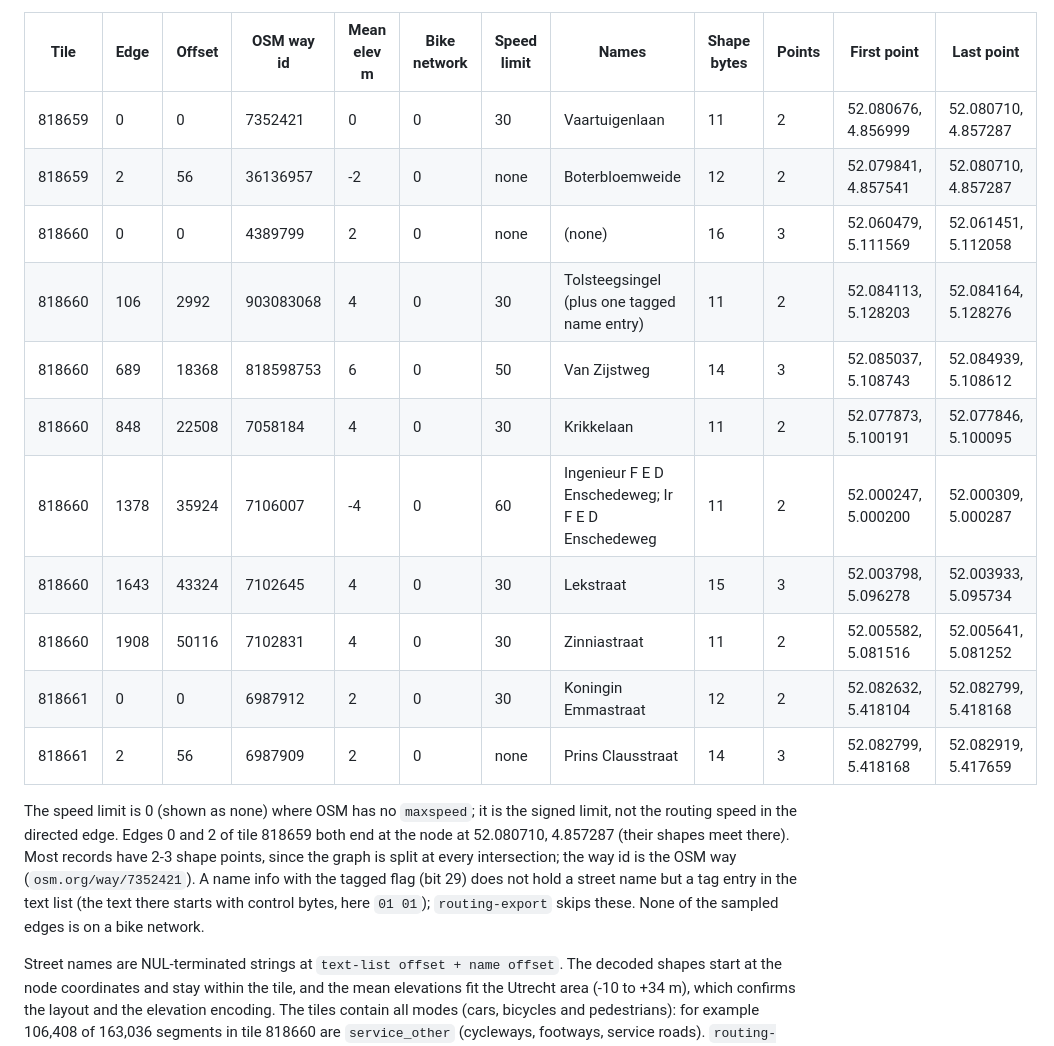
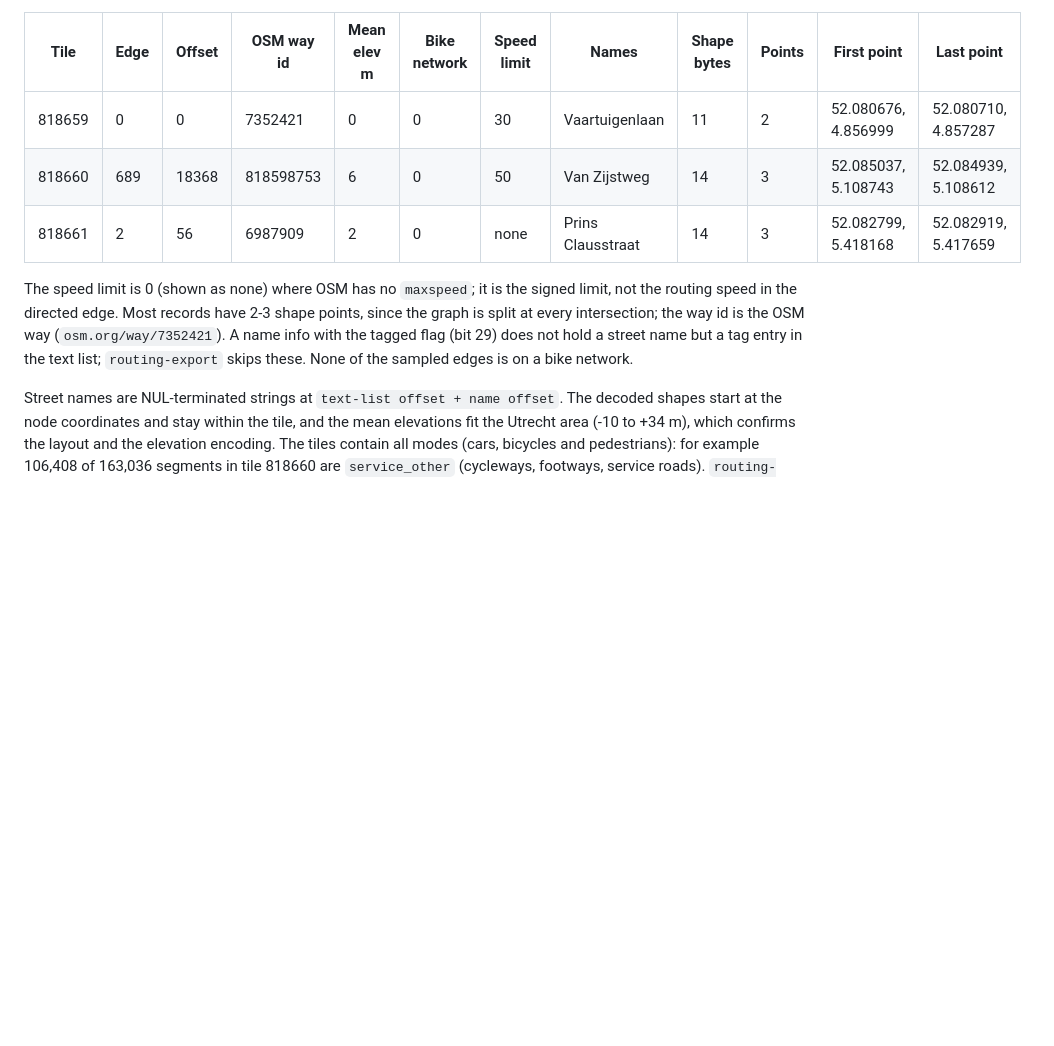
Before and after one commit to bertt/WahooDesktop, a Markdown page: docs/ROUTING.md, the part around one of its changes. Rendered like a GitHub page; blank space fills up the shorter version.

```diff
--- a/docs/ROUTING.md
+++ b/docs/ROUTING.md
@@ -198,18 +184,10 @@ Example edge-info records (the same edges as in the directed edge table; `offset
 | Tile | Edge | Offset | OSM way id | Mean elev m | Bike network | Speed limit | Names | Shape bytes | Points | First point | Last point |
 |---|---|---|---|---|---|---|---|---|---|---|---|
 | 818659 | 0 | 0 | 7352421 | 0 | 0 | 30 | Vaartuigenlaan | 11 | 2 | 52.080676, 4.856999 | 52.080710, 4.857287 |
-| 818659 | 2 | 56 | 36136957 | -2 | 0 | none | Boterbloemweide | 12 | 2 | 52.079841, 4.857541 | 52.080710, 4.857287 |
-| 818660 | 0 | 0 | 4389799 | 2 | 0 | none | (none) | 16 | 3 | 52.060479, 5.111569 | 52.061451, 5.112058 |
-| 818660 | 106 | 2992 | 903083068 | 4 | 0 | 30 | Tolsteegsingel (plus one tagged name entry) | 11 | 2 | 52.084113, 5.128203 | 52.084164, 5.128276 |
 | 818660 | 689 | 18368 | 818598753 | 6 | 0 | 50 | Van Zijstweg | 14 | 3 | 52.085037, 5.108743 | 52.084939, 5.108612 |
-| 818660 | 848 | 22508 | 7058184 | 4 | 0 | 30 | Krikkelaan | 11 | 2 | 52.077873, 5.100191 | 52.077846, 5.100095 |
-| 818660 | 1378 | 35924 | 7106007 | -4 | 0 | 60 | Ingenieur F E D Enschedeweg; Ir F E D Enschedeweg | 11 | 2 | 52.000247, 5.000200 | 52.000309, 5.000287 |
-| 818660 | 1643 | 43324 | 7102645 | 4 | 0 | 30 | Lekstraat | 15 | 3 | 52.003798, 5.096278 | 52.003933, 5.095734 |
-| 818660 | 1908 | 50116 | 7102831 | 4 | 0 | 30 | Zinniastraat | 11 | 2 | 52.005582, 5.081516 | 52.005641, 5.081252 |
-| 818661 | 0 | 0 | 6987912 | 2 | 0 | 30 | Koningin Emmastraat | 12 | 2 | 52.082632, 5.418104 | 52.082799, 5.418168 |
 | 818661 | 2 | 56 | 6987909 | 2 | 0 | none | Prins Clausstraat | 14 | 3 | 52.082799, 5.418168 | 52.082919, 5.417659 |
 
-The speed limit is 0 (shown as none) where OSM has no `maxspeed`; it is the signed limit, not the routing speed in the directed edge. Edges 0 and 2 of tile 818659 both end at the node at 52.080710, 4.857287 (their shapes meet there). Most records have 2-3 shape points, since the graph is split at every intersection; the way id is the OSM way (`osm.org/way/7352421`). A name info with the tagged flag (bit 29) does not hold a street name but a tag entry in the text list (the text there starts with control bytes, here `01 01`); `routing-export` skips these. None of the sampled edges is on a bike network.
+The speed limit is 0 (shown as none) where OSM has no `maxspeed`; it is the signed limit, not the routing speed in the directed edge. Most records have 2-3 shape points, since the graph is split at every intersection; the way id is the OSM way (`osm.org/way/7352421`). A name info with the tagged flag (bit 29) does not hold a street name but a tag entry in the text list; `routing-export` skips these. None of the sampled edges is on a bike network.
 
 Street names are NUL-terminated strings at `text-list offset + name offset`. The decoded shapes start at the node coordinates and stay within the tile, and the mean elevations fit the Utrecht area (-10 to +34 m), which confirms the layout and the elevation encoding. The tiles contain all modes (cars, bicycles and pedestrians): for example 106,408 of 163,036 segments in tile 818660 are `service_other` (cycleways, footways, service roads). `routing-export` writes these as GeoJSON lines with `road_class`, `use`, `surface`, `speed_kph`, `length_m`, `mean_elevation_m`, slopes and the OSM way id. Valhalla's [`directededge.h`](https://github.com/valhalla/valhalla/blob/3.1.4/valhalla/baldr/directededge.h), [`nodeinfo.h`](https://github.com/valhalla/valhalla/blob/3.1.4/valhalla/baldr/nodeinfo.h) and [`graphtile.h`](https://github.com/valhalla/valhalla/blob/3.1.4/valhalla/baldr/graphtile.h) are the reference. Wahoo's build may differ in details.
 
```
Also changed, not shown: other parts of docs/ROUTING.md (+1 -15 lines).
